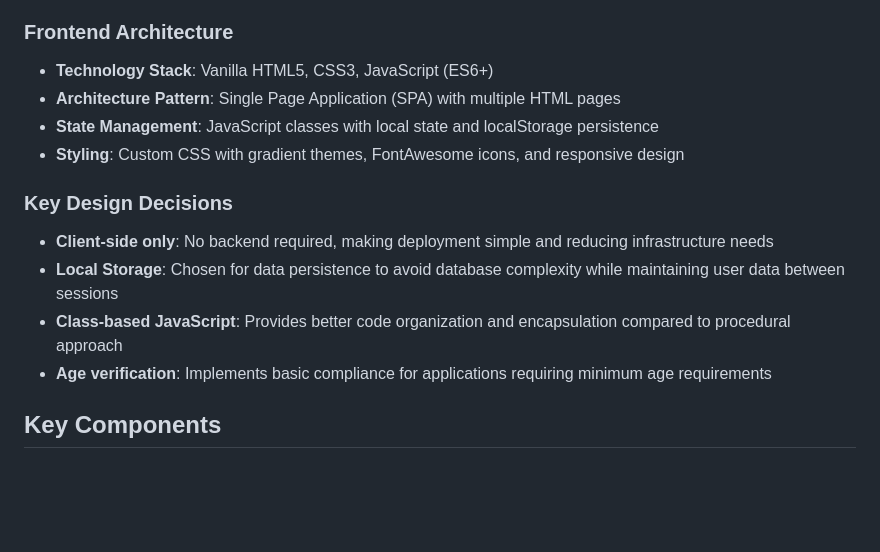
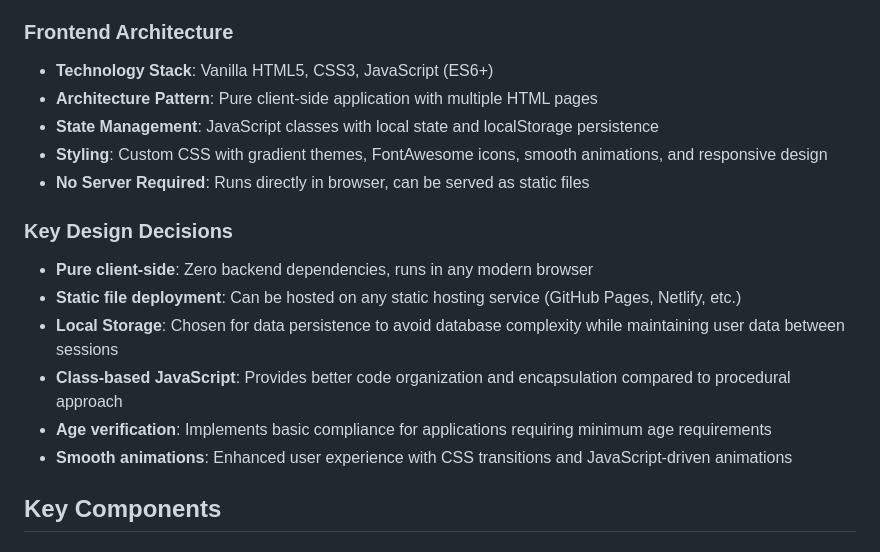
Before and after one commit to Manan-py/Taskflow_2.0, a Markdown page: replit.md, the part around the change. GitHub-like rendering; blank space fills up the shorter version.

```diff
--- a/replit.md
+++ b/replit.md
@@ -8,15 +8,18 @@ TaskFlow is a client-side todo application built with vanilla HTML, CSS, and Jav
 
 ### Frontend Architecture
 - **Technology Stack**: Vanilla HTML5, CSS3, JavaScript (ES6+)
-- **Architecture Pattern**: Single Page Application (SPA) with multiple HTML pages
+- **Architecture Pattern**: Pure client-side application with multiple HTML pages
 - **State Management**: JavaScript classes with local state and localStorage persistence
-- **Styling**: Custom CSS with gradient themes, FontAwesome icons, and responsive design
+- **Styling**: Custom CSS with gradient themes, FontAwesome icons, smooth animations, and responsive design
+- **No Server Required**: Runs directly in browser, can be served as static files
 
 ### Key Design Decisions
-- **Client-side only**: No backend required, making deployment simple and reducing infrastructure needs
+- **Pure client-side**: Zero backend dependencies, runs in any modern browser
+- **Static file deployment**: Can be hosted on any static hosting service (GitHub Pages, Netlify, etc.)
 - **Local Storage**: Chosen for data persistence to avoid database complexity while maintaining user data between sessions
 - **Class-based JavaScript**: Provides better code organization and encapsulation compared to procedural approach
 - **Age verification**: Implements basic compliance for applications requiring minimum age requirements
+- **Smooth animations**: Enhanced user experience with CSS transitions and JavaScript-driven animations
 
 ## Key Components
 
```
Also changed, not shown: README.md (added, +70 -0 lines).
